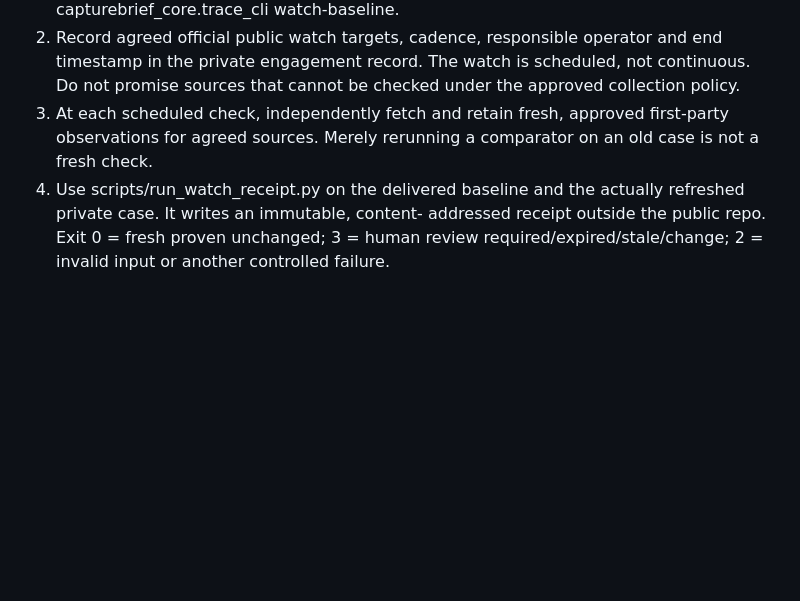
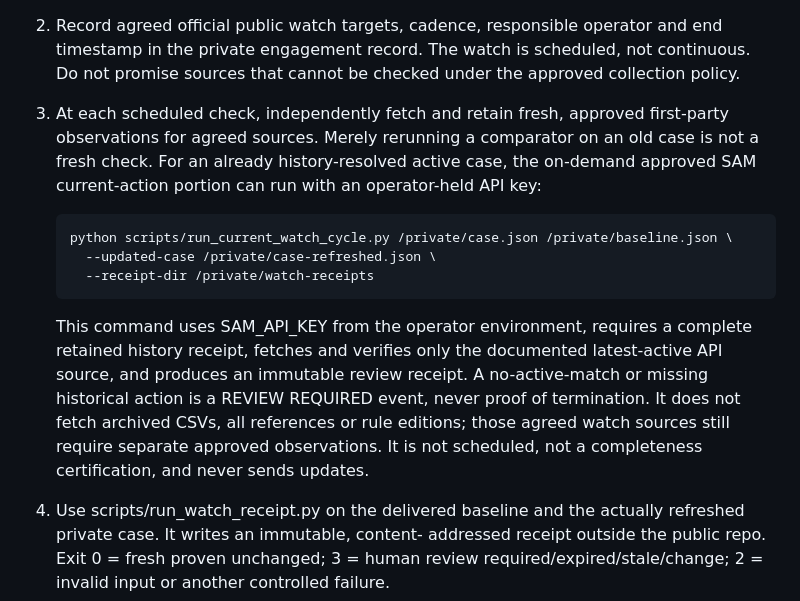
Before and after one commit to P00NSMASHER/capturebrief, a Markdown page: FIRST-PILOT-OPERATOR-RUNBOOK.md, the part around the change. Drawn GitHub-style; blank space fills up the shorter version.

Commit message:
docs(watch): run private approved SAM current-action cycle without notifications

```diff
--- a/FIRST-PILOT-OPERATOR-RUNBOOK.md
+++ b/FIRST-PILOT-OPERATOR-RUNBOOK.md
@@ -81,6 +81,21 @@ software QA into first-customer validation or change any customer terms.
 3. At each scheduled check, independently fetch and retain fresh,
    approved first-party observations for agreed sources. Merely rerunning
    a comparator on an old case is not a fresh check.
+   For an already history-resolved active case, the on-demand approved
+   SAM current-action portion can run with an operator-held API key:
+
+       python scripts/run_current_watch_cycle.py /private/case.json /private/baseline.json \
+         --updated-case /private/case-refreshed.json \
+         --receipt-dir /private/watch-receipts
+
+   This command uses SAM_API_KEY from the operator environment, requires
+   a complete retained history receipt, fetches and verifies only the
+   documented latest-active API source, and produces an immutable review
+   receipt. A no-active-match or missing historical action is a REVIEW
+   REQUIRED event, never proof of termination. It does not fetch archived
+   CSVs, all references or rule editions; those agreed watch sources
+   still require separate approved observations. It is not scheduled,
+   not a completeness certification, and never sends updates.
 4. Use scripts/run_watch_receipt.py on the delivered baseline and the
    actually refreshed private case. It writes an immutable, content-
    addressed receipt outside the public repo. Exit 0 = fresh proven
```
